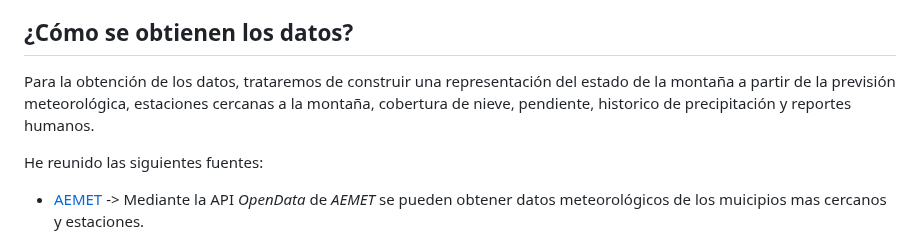
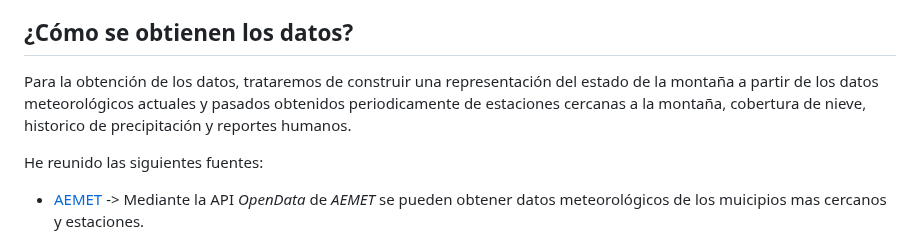
Before and after one commit to jjavier2005/AlpinismoHoy, a Markdown page: README.md, the part around one of its changes. Drawn GitHub-style.

```diff
--- a/README.md
+++ b/README.md
@@ -21,7 +21,7 @@ El boletín que se precisaría sería algo parecido a lo siguiente:
 Soy y siempre he sido un gran aficionado a todo tipo de deportes de montaña y siempre los he prácticado habiendome topado con el problema que el cliente describe a cerca de ellos en numerosas ocasiones e implicandome por tanto personalmente en la resolución del mismo.
 
 ## ¿Cómo se obtienen los datos?
-Para la obtención de los datos, trataremos de construir una representación del estado de la montaña a partir de la previsión meteorológica, estaciones cercanas a la montaña, cobertura de nieve, pendiente, historico de precipitación y reportes humanos.
+Para la obtención de los datos, trataremos de construir una representación del estado de la montaña a partir de los datos meteorológicos actuales y pasados obtenidos periodicamente de estaciones cercanas a la montaña, cobertura de nieve, historico de precipitación y reportes humanos.
 
 He reunido las siguientes fuentes:
 
```
Also changed, not shown: other parts of README.md (+1 -1 lines), media/ficha_seguridad.jpg (renamed from ficha_seguridad.jpg).
